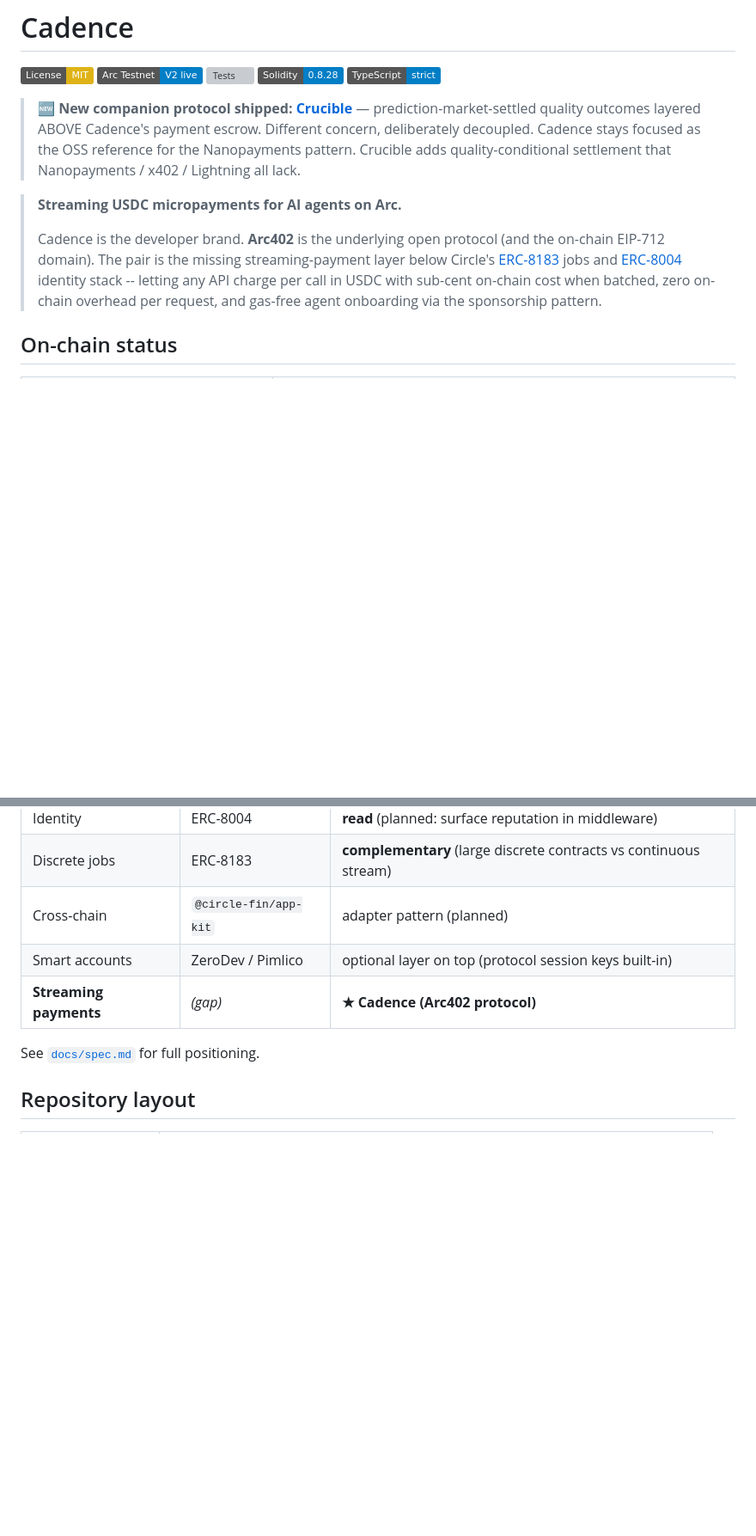
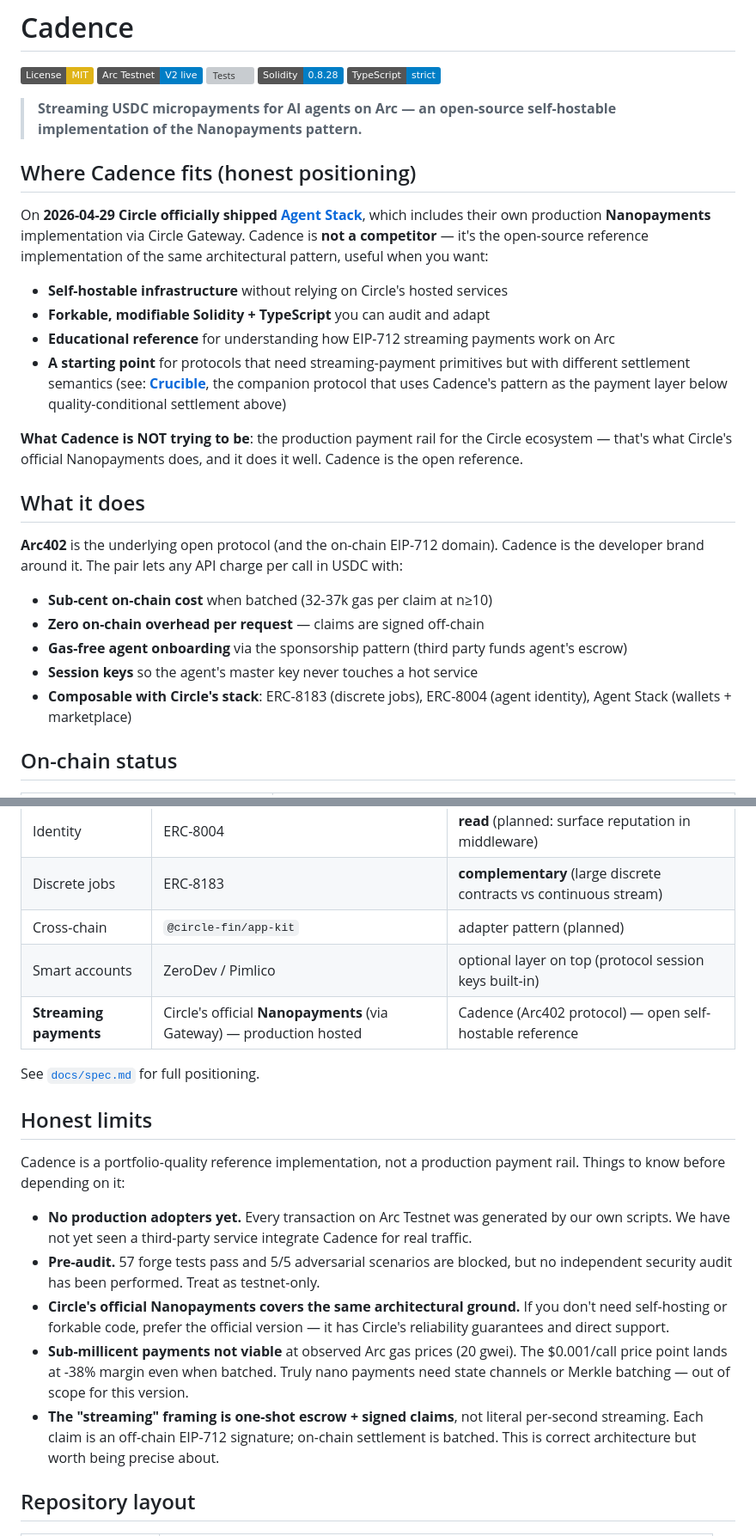
Before and after one commit to Ccheh/arc402, a Markdown page: README.md, 2 parts joined by grey strips. Shown at 86% size. Drawn GitHub-style; badges without logos; blank space fills up the shorter version; grey boxes are pictures that could not be loaded.

Commit message:
docs(readme): honest re-positioning post Circle Agent Stack launch
Acknowledges Circle's official Nanopayments shipped 2026-04-29 and
re-frames Cadence as 'OSS self-hostable reference implementation'
alongside (not competing with) the official version.

Removes 'missing streaming-payment layer' overclaim. Adds 'Honest
limits' section flagging: no production adopters, pre-audit,
Circle's official version covers same architectural ground,
sub-millicent payments not viable at current Arc gas prices.
Repositions the comparison table to show both Circle's hosted version
and Cadence's open self-hostable version coexisting.

```diff
--- a/README.md
+++ b/README.md
@@ -6,11 +6,28 @@
 [![Solidity](https://img.shields.io/badge/Solidity-0.8.28-blue)](contracts/foundry.toml)
 [![TypeScript](https://img.shields.io/badge/TypeScript-strict-blue)](sdk-ts/tsconfig.json)
 
-> 🆕 **New companion protocol shipped: [Crucible](https://github.com/Ccheh/crucible)** — prediction-market-settled quality outcomes layered ABOVE Cadence's payment escrow. Different concern, deliberately decoupled. Cadence stays focused as the OSS reference for the Nanopayments pattern. Crucible adds quality-conditional settlement that Nanopayments / x402 / Lightning all lack.
+> **Streaming USDC micropayments for AI agents on Arc — an open-source self-hostable implementation of the Nanopayments pattern.**
 
-> **Streaming USDC micropayments for AI agents on Arc.**
->
-> Cadence is the developer brand. **Arc402** is the underlying open protocol (and the on-chain EIP-712 domain). The pair is the missing streaming-payment layer below Circle's [ERC-8183](https://docs.arc.network/arc/tutorials/create-your-first-erc-8183-job) jobs and [ERC-8004](https://docs.arc.network/arc/tutorials/register-your-first-ai-agent) identity stack -- letting any API charge per call in USDC with sub-cent on-chain cost when batched, zero on-chain overhead per request, and gas-free agent onboarding via the sponsorship pattern.
+## Where Cadence fits (honest positioning)
+
+On **2026-04-29 Circle officially shipped [Agent Stack](https://agents.circle.com/)**, which includes their own production **Nanopayments** implementation via Circle Gateway. Cadence is **not a competitor** — it's the open-source reference implementation of the same architectural pattern, useful when you want:
+
+- **Self-hostable infrastructure** without relying on Circle's hosted services
+- **Forkable, modifiable Solidity + TypeScript** you can audit and adapt
+- **Educational reference** for understanding how EIP-712 streaming payments work on Arc
+- **A starting point** for protocols that need streaming-payment primitives but with different settlement semantics (see: [**Crucible**](https://github.com/Ccheh/crucible), the companion protocol that uses Cadence's pattern as the payment layer below quality-conditional settlement above)
+
+**What Cadence is NOT trying to be**: the production payment rail for the Circle ecosystem — that's what Circle's official Nanopayments does, and it does it well. Cadence is the open reference.
+
+## What it does
+
+**Arc402** is the underlying open protocol (and the on-chain EIP-712 domain). Cadence is the developer brand around it. The pair lets any API charge per call in USDC with:
+
+- **Sub-cent on-chain cost** when batched (32-37k gas per claim at n≥10)
+- **Zero on-chain overhead per request** — claims are signed off-chain
+- **Gas-free agent onboarding** via the sponsorship pattern (third party funds agent's escrow)
+- **Session keys** so the agent's master key never touches a hot service
+- **Composable with Circle's stack**: ERC-8183 (discrete jobs), ERC-8004 (agent identity), Agent Stack (wallets + marketplace)
 
 ## On-chain status
 
@@ -102,9 +119,19 @@ npx tsx examples/llm-paid-demo.ts
 | Discrete jobs | ERC-8183 | **complementary** (large discrete contracts vs continuous stream) |
 | Cross-chain | `@circle-fin/app-kit` | adapter pattern (planned) |
 | Smart accounts | ZeroDev / Pimlico | optional layer on top (protocol session keys built-in) |
-| **Streaming payments** | *(gap)* | **★ Cadence (Arc402 protocol)** |
+| **Streaming payments** | Circle's official **Nanopayments** (via Gateway) — production hosted | Cadence (Arc402 protocol) — open self-hostable reference |
 
 See [`docs/spec.md`](docs/spec.md) for full positioning.
+
+## Honest limits
+
+Cadence is a portfolio-quality reference implementation, not a production payment rail. Things to know before depending on it:
+
+- **No production adopters yet.** Every transaction on Arc Testnet was generated by our own scripts. We have not yet seen a third-party service integrate Cadence for real traffic.
+- **Pre-audit.** 57 forge tests pass and 5/5 adversarial scenarios are blocked, but no independent security audit has been performed. Treat as testnet-only.
+- **Circle's official Nanopayments covers the same architectural ground.** If you don't need self-hosting or forkable code, prefer the official version — it has Circle's reliability guarantees and direct support.
+- **Sub-millicent payments not viable** at observed Arc gas prices (20 gwei). The $0.001/call price point lands at -38% margin even when batched. Truly nano payments need state channels or Merkle batching — out of scope for this version.
+- **The "streaming" framing is one-shot escrow + signed claims**, not literal per-second streaming. Each claim is an off-chain EIP-712 signature; on-chain settlement is batched. This is correct architecture but worth being precise about.
 
 ## Repository layout
 
```
